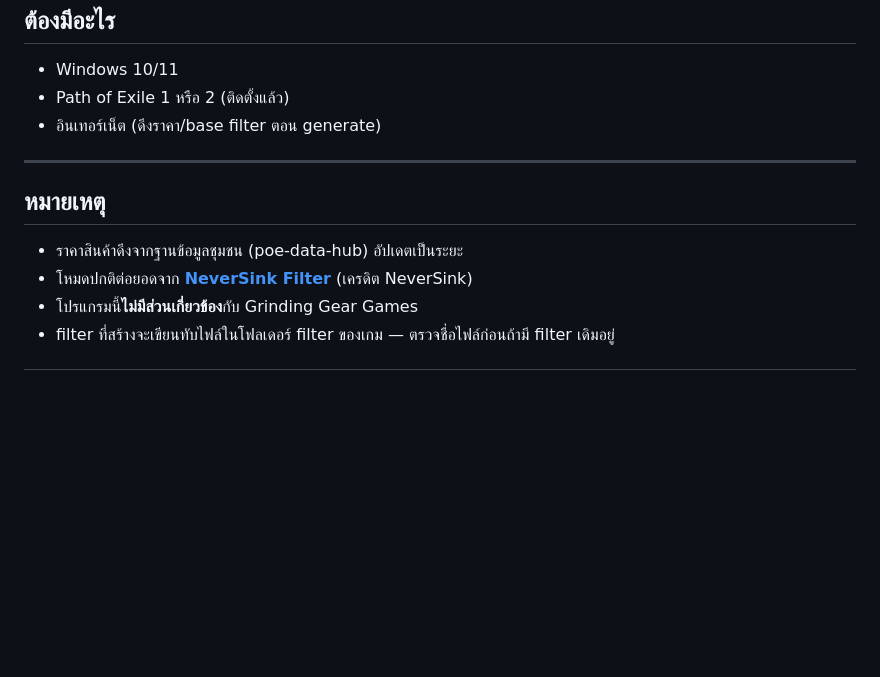
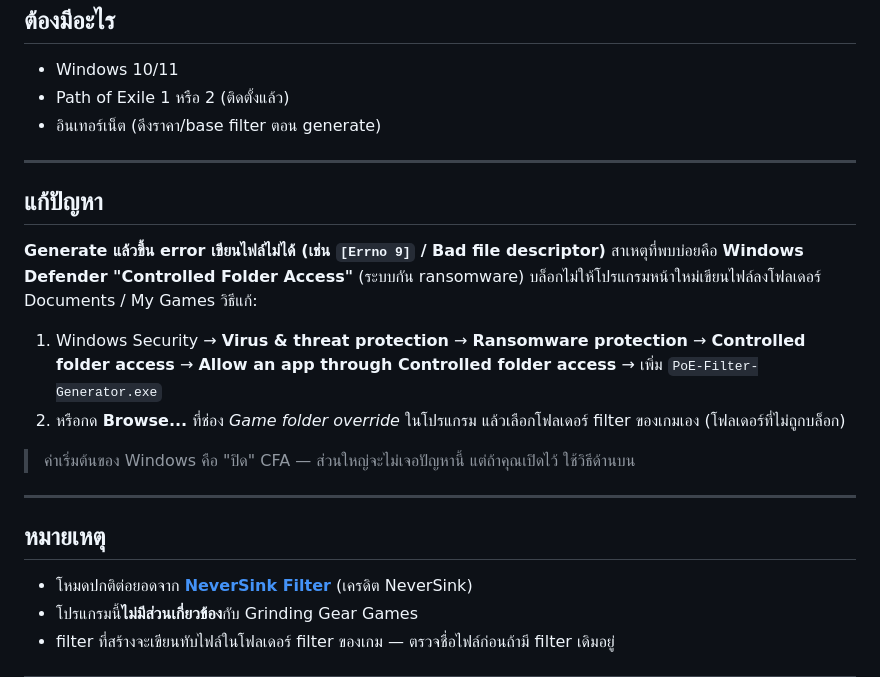
Before and after one commit to foolshang/PoE-Filter-Generator, a Markdown page: README.md, the part around the change. Rendered like a GitHub page; blank space fills up the shorter version.

Commit message:
docs: add troubleshooting for Controlled Folder Access write errors
Co-Authored-By: Claude Sonnet 5.5 <noreply@anthropic.com>

```diff
--- a/README.md
+++ b/README.md
@@ -55,9 +55,23 @@
 
 ---
 
+## แก้ปัญหา
+
+**Generate แล้วขึ้น error เขียนไฟล์ไม่ได้ (เช่น `[Errno 9]` / Bad file descriptor)**
+สาเหตุที่พบบ่อยคือ **Windows Defender "Controlled Folder Access"** (ระบบกัน ransomware)
+บล็อกไม่ให้โปรแกรมหน้าใหม่เขียนไฟล์ลงโฟลเดอร์ Documents / My Games วิธีแก้:
+1. Windows Security → **Virus & threat protection** → **Ransomware protection** →
+   **Controlled folder access** → **Allow an app through Controlled folder access** →
+   เพิ่ม `PoE-Filter-Generator.exe`
+2. หรือกด **Browse...** ที่ช่อง *Game folder override* ในโปรแกรม แล้วเลือกโฟลเดอร์
+   filter ของเกมเอง (โฟลเดอร์ที่ไม่ถูกบล็อก)
+
+> ค่าเริ่มต้นของ Windows คือ "ปิด" CFA — ส่วนใหญ่จะไม่เจอปัญหานี้ แต่ถ้าคุณเปิดไว้ ใช้วิธีด้านบน
+
+---
+
 ## หมายเหตุ
 
-- ราคาสินค้าดึงจากฐานข้อมูลชุมชน (poe-data-hub) อัปเดตเป็นระยะ
 - โหมดปกติต่อยอดจาก **[NeverSink Filter](https://github.com/NeverSinkDev/NeverSink-Filter)** (เครดิต NeverSink)
 - โปรแกรมนี้**ไม่มีส่วนเกี่ยวข้อง**กับ Grinding Gear Games
 - filter ที่สร้างจะเขียนทับไฟล์ในโฟลเดอร์ filter ของเกม — ตรวจชื่อไฟล์ก่อนถ้ามี filter เดิมอยู่
```
